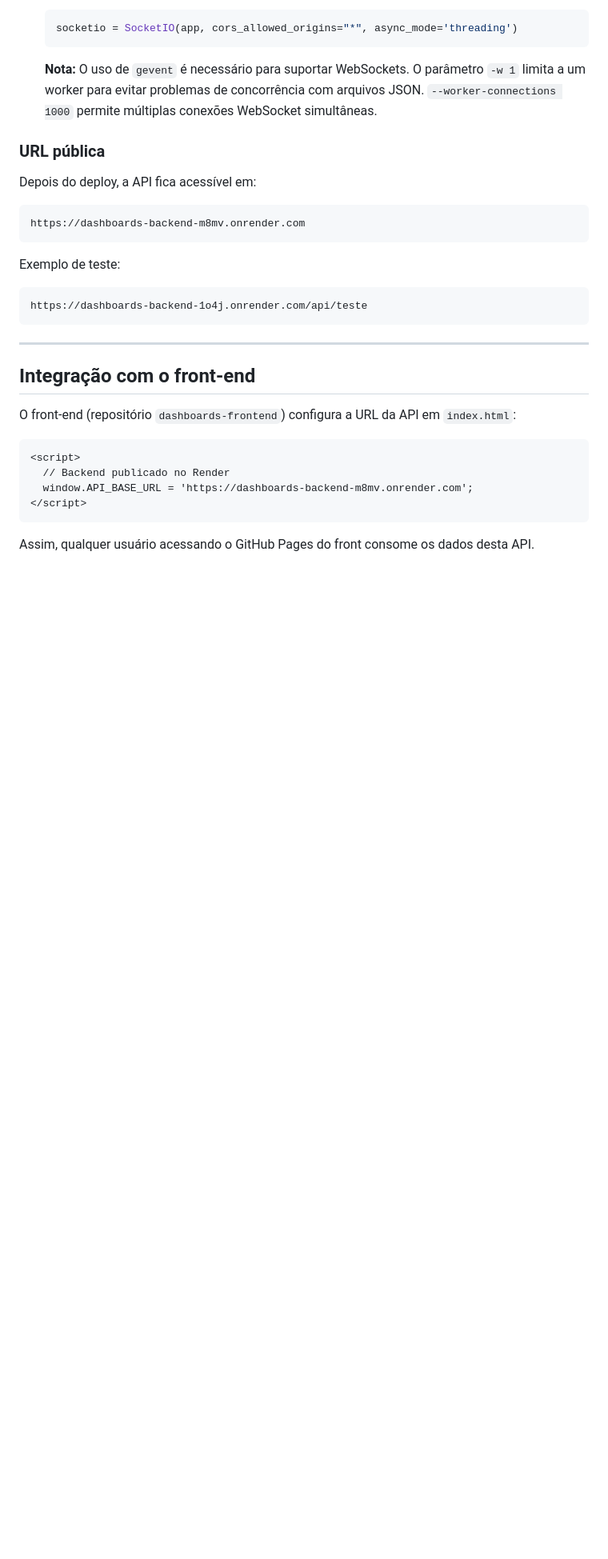
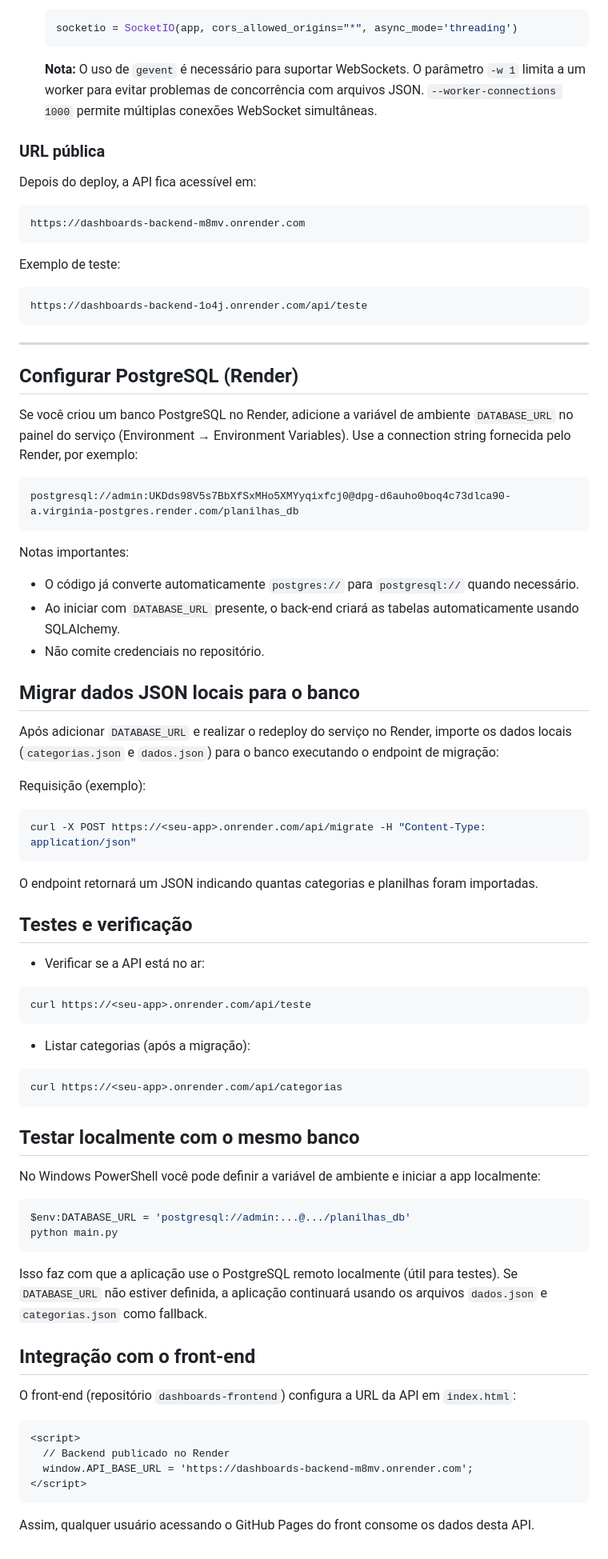
Before and after one commit to jubalaguif-hub/dashboards-backend, a Markdown page: README.md, the part around the change. Shown at 80% size. Rendered like a GitHub page; blank space fills up the shorter version.

````diff
--- a/README.md
+++ b/README.md
@@ -134,6 +134,57 @@ https://dashboards-backend-1o4j.onrender.com/api/teste
 
 ---
 
+## Configurar PostgreSQL (Render)
+
+Se você criou um banco PostgreSQL no Render, adicione a variável de ambiente `DATABASE_URL` no painel do serviço (Environment → Environment Variables). Use a connection string fornecida pelo Render, por exemplo:
+
+```
+postgresql://admin:UKDds98V5s7BbXfSxMHo5XMYyqixfcj0@dpg-d6auho0boq4c73dlca90-a.virginia-postgres.render.com/planilhas_db
+```
+
+Notas importantes:
+- O código já converte automaticamente `postgres://` para `postgresql://` quando necessário.
+- Ao iniciar com `DATABASE_URL` presente, o back-end criará as tabelas automaticamente usando SQLAlchemy.
+- Não comite credenciais no repositório.
+
+## Migrar dados JSON locais para o banco
+
+Após adicionar `DATABASE_URL` e realizar o redeploy do serviço no Render, importe os dados locais (`categorias.json` e `dados.json`) para o banco executando o endpoint de migração:
+
+Requisição (exemplo):
+
+```bash
+curl -X POST https://<seu-app>.onrender.com/api/migrate -H "Content-Type: application/json"
+```
+
+O endpoint retornará um JSON indicando quantas categorias e planilhas foram importadas.
+
+## Testes e verificação
+
+- Verificar se a API está no ar:
+
+```bash
+curl https://<seu-app>.onrender.com/api/teste
+```
+
+- Listar categorias (após a migração):
+
+```bash
+curl https://<seu-app>.onrender.com/api/categorias
+```
+
+## Testar localmente com o mesmo banco
+
+No Windows PowerShell você pode definir a variável de ambiente e iniciar a app localmente:
+
+```powershell
+$env:DATABASE_URL = 'postgresql://admin:...@.../planilhas_db'
+python main.py
+```
+
+Isso faz com que a aplicação use o PostgreSQL remoto localmente (útil para testes). Se `DATABASE_URL` não estiver definida, a aplicação continuará usando os arquivos `dados.json` e `categorias.json` como fallback.
+
+
 ## Integração com o front-end
 
 O front-end (repositório `dashboards-frontend`) configura a URL da API em `index.html`:
````
